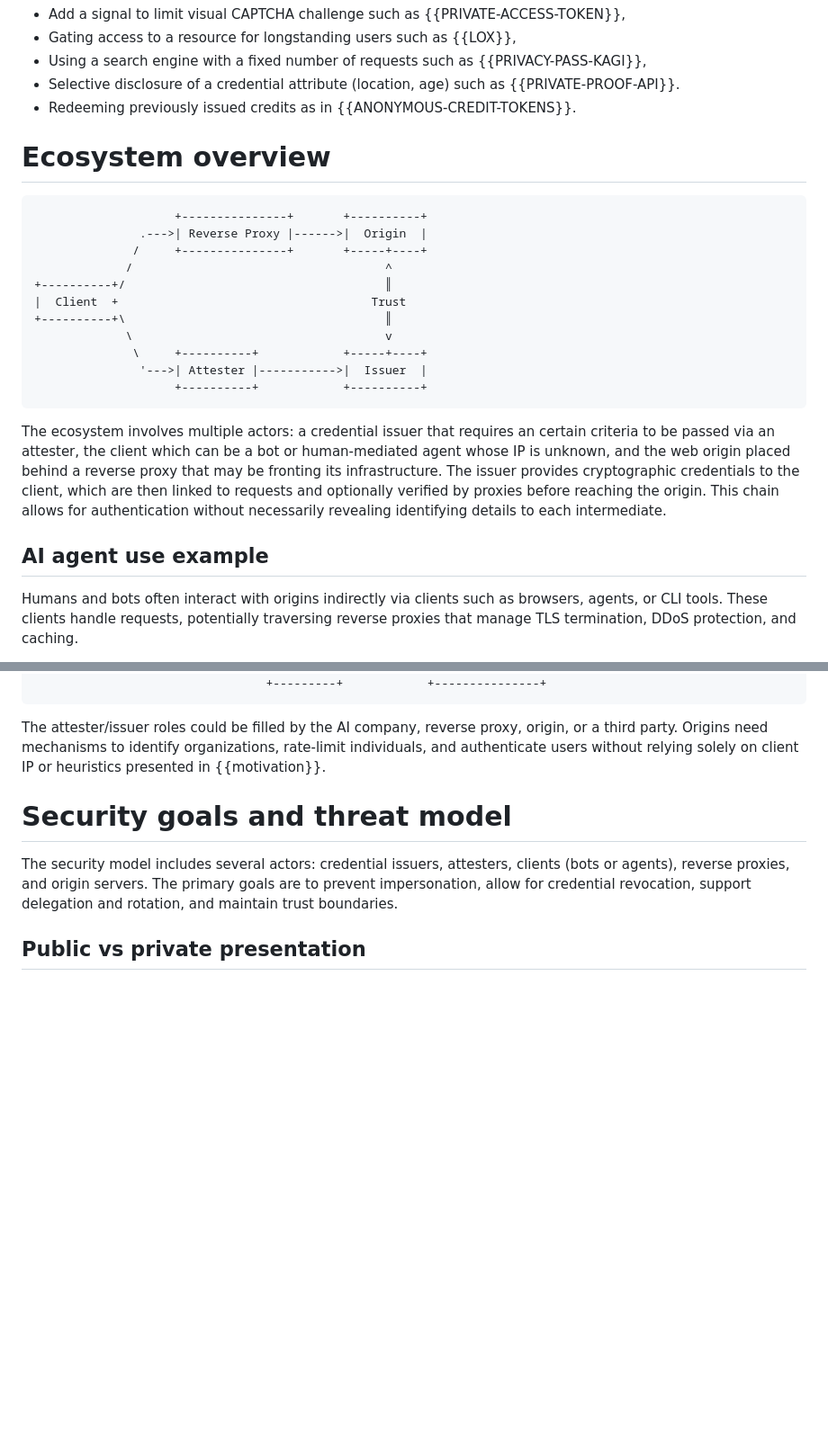
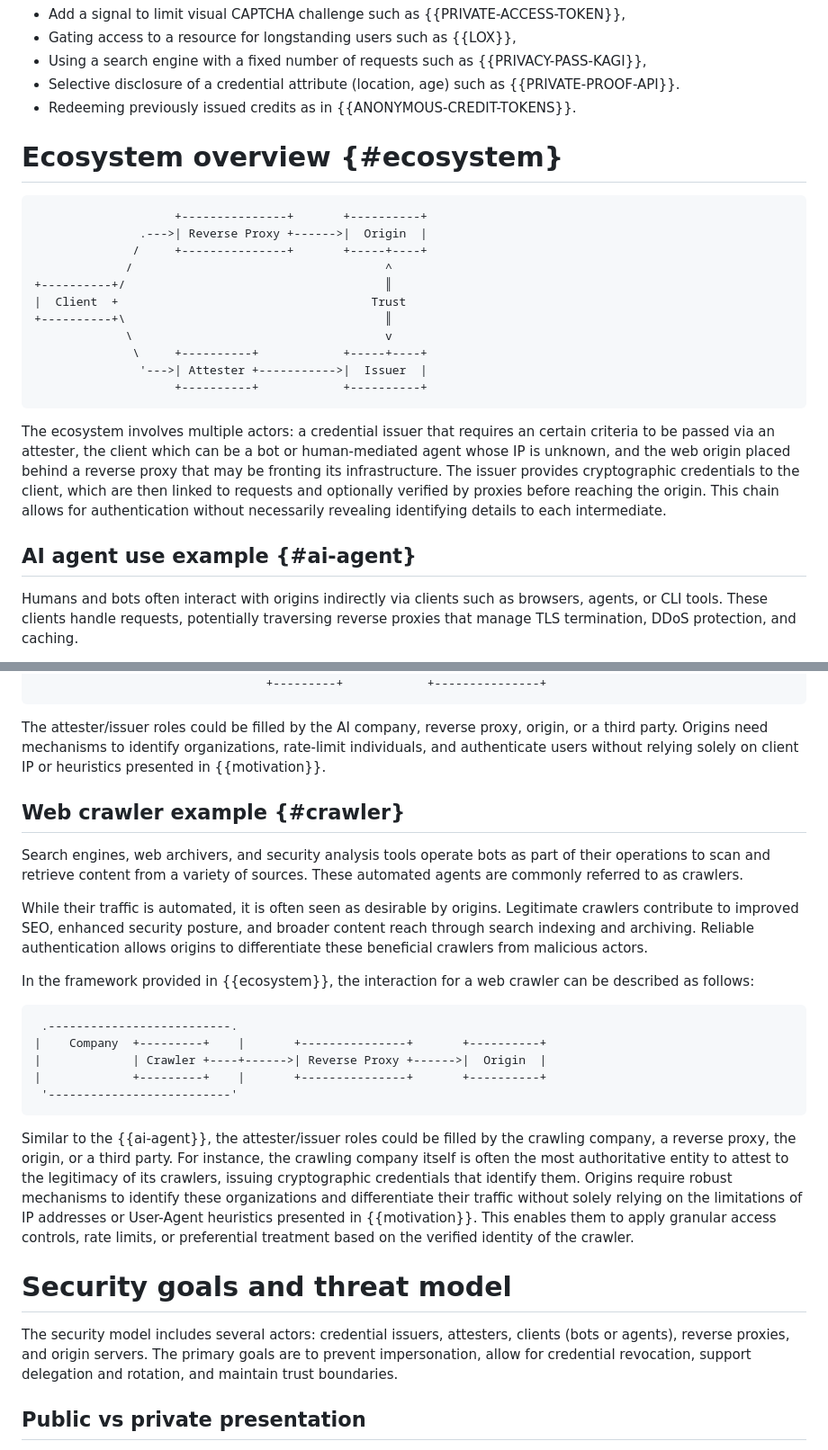
Before and after one commit to thibmeu/draft-meunier-glossary-somehow, a Markdown page: draft-meunier-web-bot-auth-glossary.md, 2 parts joined by grey strips. Shown: that part at 90% size. Rendered like a GitHub page; blank space fills up the shorter version.

Commit message:
add web crawler use case

```diff
--- a/draft-meunier-web-bot-auth-glossary.md
+++ b/draft-meunier-web-bot-auth-glossary.md
@@ -241,12 +241,12 @@ Examples:
   {{PRIVATE-PROOF-API}}.
 - Redeeming previously issued credits as in {{ANONYMOUS-CREDIT-TOKENS}}.
 
-# Ecosystem overview
+# Ecosystem overview {#ecosystem}
 
 
 ~~~aasvg
                     +---------------+       +----------+
-               .--->| Reverse Proxy |------>|  Origin  |
+               .--->| Reverse Proxy +------>|  Origin  |
               /     +---------------+       +-----+----+
              /                                    ^
 +----------+/                                     ║
@@ -254,7 +254,7 @@ Examples:
 +----------+\                                     ║
              \                                    v
               \     +----------+            +-----+----+
-               '--->| Attester |----------->|  Issuer  |
+               '--->| Attester +----------->|  Issuer  |
                     +----------+            +----------+
 ~~~
 
@@ -267,7 +267,7 @@ optionally verified by proxies before reaching the origin. This chain allows for
 authentication without necessarily revealing identifying details to each
 intermediate.
 
-## AI agent use example
+## AI agent use example {#ai-agent}
 
 Humans and bots often interact with origins indirectly via clients such as
 browsers, agents, or CLI tools. These clients handle requests, potentially
@@ -305,6 +305,38 @@ origin, or a third party. Origins need mechanisms to identify organizations,
 rate-limit individuals, and authenticate users without relying solely on client
 IP or heuristics presented in {{motivation}}.
 
+## Web crawler example {#crawler}
+
+Search engines, web archivers, and security analysis tools operate bots as part
+of their operations to scan and retrieve content from a variety of sources.
+These automated agents are commonly referred to as crawlers.
+
+While their traffic is automated, it is often seen as desirable by origins.
+Legitimate crawlers contribute to improved SEO, enhanced security posture,
+and broader content reach through search indexing and archiving.
+Reliable authentication allows origins to differentiate these beneficial
+crawlers from malicious actors.
+
+In the framework provided in {{ecosystem}}, the interaction for a web crawler
+can be described as follows:
+
+~~~aasvg
+ .--------------------------.
+|    Company  +---------+    |       +---------------+       +----------+
+|             | Crawler +----+------>| Reverse Proxy +------>|  Origin  |
+|             +---------+    |       +---------------+       +----------+
+ '--------------------------'
+~~~
+
+Similar to the {{ai-agent}},
+the attester/issuer roles could be filled by the crawling company, a reverse proxy,
+the origin, or a third party. For instance, the crawling company itself is often
+the most authoritative entity to attest to the legitimacy of its crawlers,
+issuing cryptographic credentials that identify them.
+Origins require robust mechanisms to identify these organizations and differentiate
+their traffic without solely relying on the limitations of IP addresses or User-Agent
+heuristics presented in {{motivation}}. This enables them to apply granular access controls,
+rate limits, or preferential treatment based on the verified identity of the crawler.
 
 # Security goals and threat model
 
```
